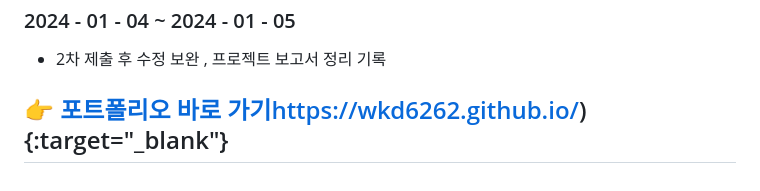
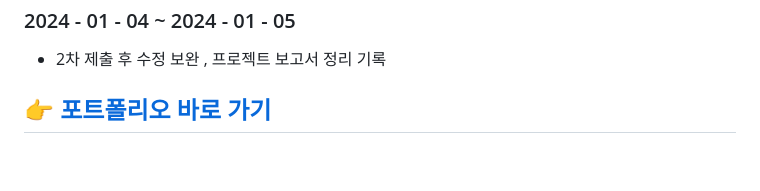
Before and after one commit to wkd6262/wkd6262.github.io, a Markdown page: README.md, the part around the change. Drawn GitHub-style.

```diff
--- a/README.md
+++ b/README.md
@@ -228,4 +228,4 @@ const handleScroll = () => {
 
 - 2차 제출 후 수정 보완 , 프로젝트 보고서 정리 기록
 
-## 👉  [포트폴리오 바로 가기](https://wkd6262.github.io/)https://wkd6262.github.io/){:target="_blank"}
+## 👉  <a href="https://wkd6262.github.io/" target="_blank">포트폴리오 바로 가기</a>
```
